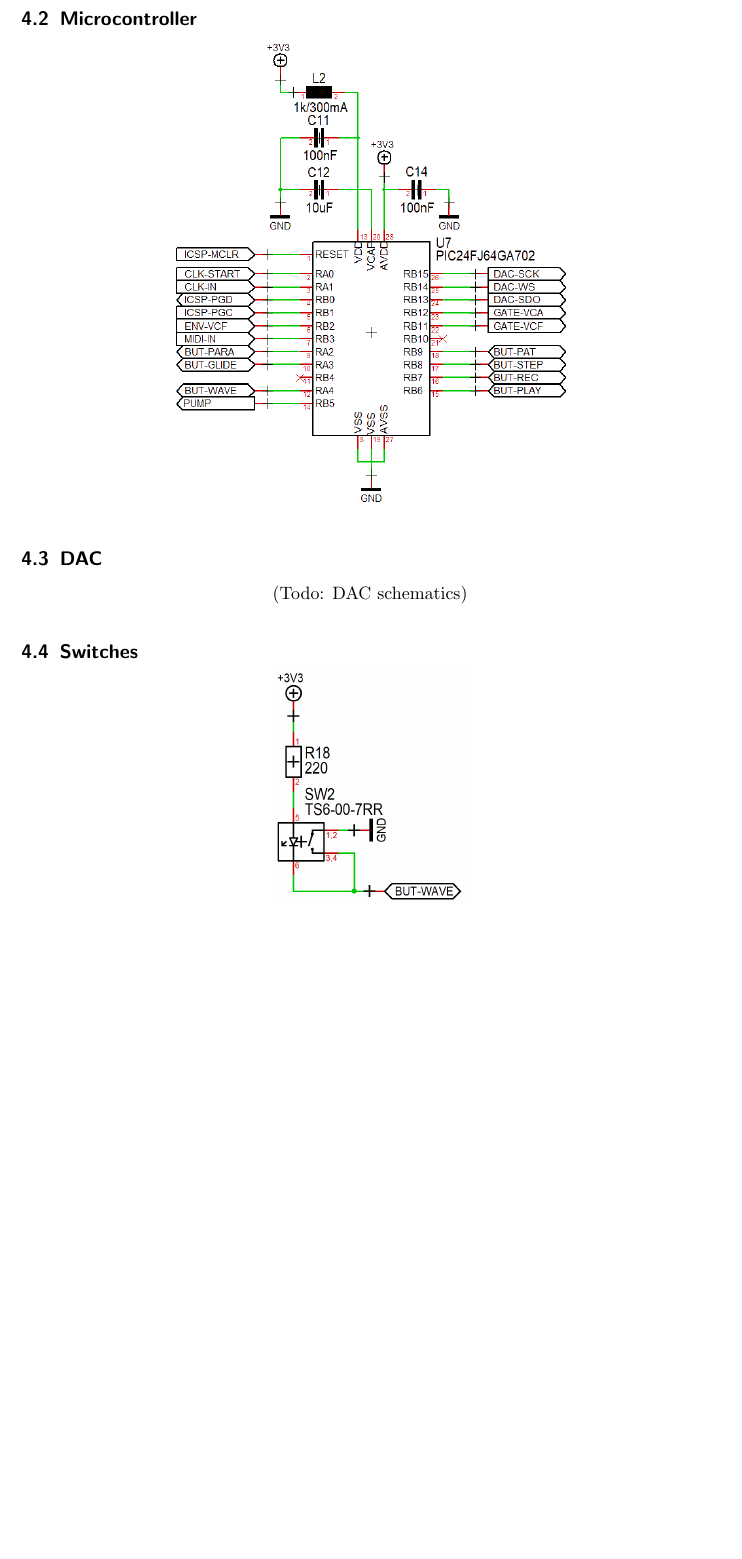
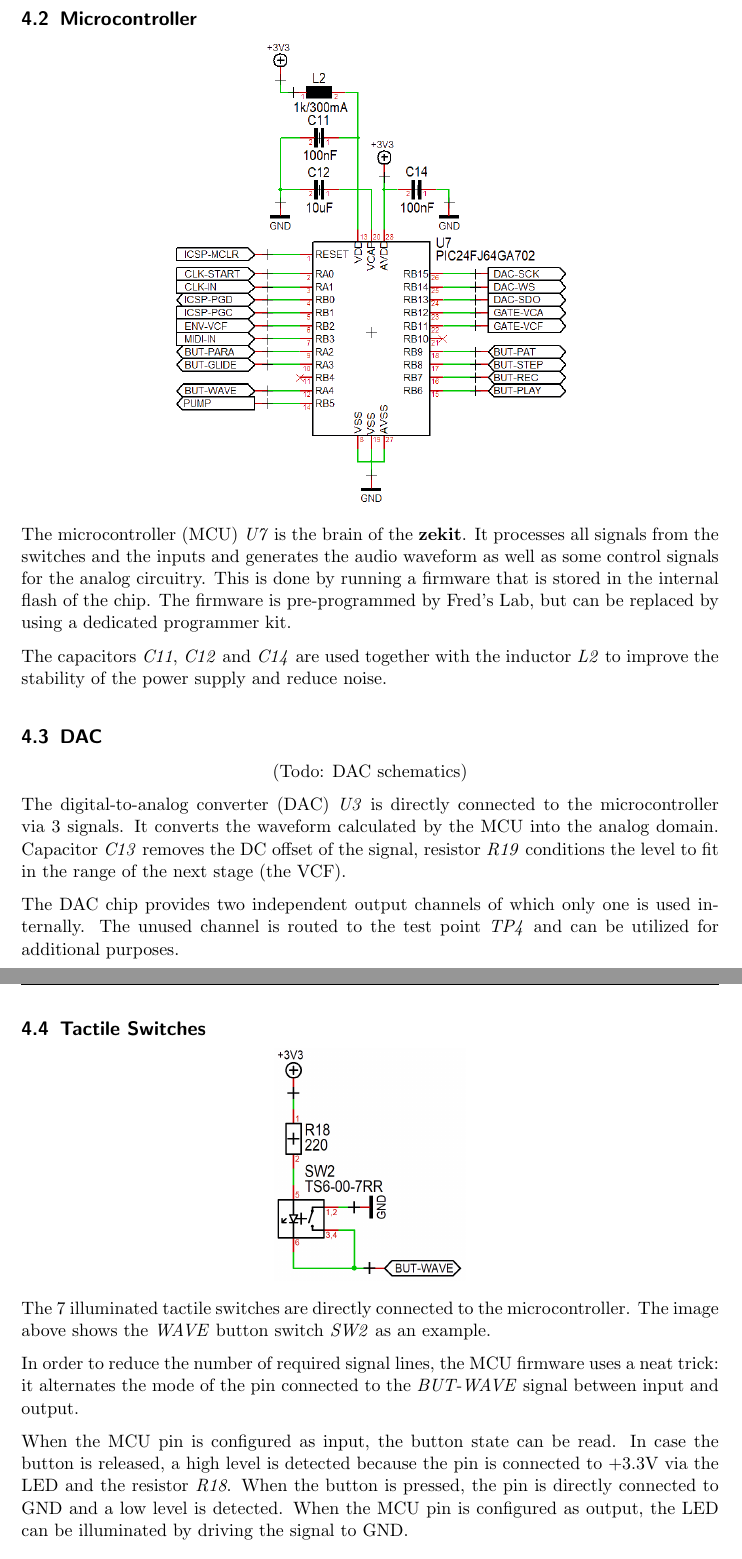
Before and after one commit to Marzac/zekit, a LaTeX document (Instructions/zekit-guide-en.tex): part of page 8 of 14 before the commit and two parts of pages 8 and 9 of 15 after it, the two joined at a grey line, cut so that both start at the same text, the shorter picture padded with empty space. Compiled offline with pdfLaTeX.

Commit message:
Guide: MCU, DAC, tactile switches

```diff
--- a/Instructions/zekit-guide-en.tex
+++ b/Instructions/zekit-guide-en.tex
@@ -297,6 +297,10 @@ Ideally, the output voltage at \emph{TP1} would be -3.3V, but because of the los
     \includegraphics[scale=0.55]{assets/schema-mcu.png}
 \end{center}
 
+The microcontroller (MCU) \emph{U7} is the brain of the \textbf{zekit}. It processes all signals from the switches and the inputs and generates the audio waveform as well as some control signals for the analog circuitry. This is done by running a firmware that is stored in the internal flash of the chip. The firmware is pre-programmed by Fred's Lab, but can be replaced by using a dedicated programmer kit.
+
+The capacitors \emph{C11}, \emph{C12} and \emph{C14} are used together with the inductor \emph{L2} to improve the stability of the power supply and reduce noise.
+
 \subsection{DAC}
 
 \begin{center}
@@ -304,11 +308,21 @@ Ideally, the output voltage at \emph{TP1} would be -3.3V, but because of the los
     % \includegraphics[scale=0.55]{assets/schema-dac.png}
 \end{center}
 
-\subsection{Switches}
+The digital-to-analog converter (DAC) \emph{U3} is directly connected to the microcontroller via 3 signals. It converts the waveform calculated by the MCU into the analog domain. Capacitor \emph{C13} removes the DC offset of the signal, resistor \emph{R19} conditions the level to fit in the range of the next stage (the VCF).
+
+The DAC chip provides two independent output channels of which only one is used internally. The unused channel is routed to the test point \emph{TP4} and can be utilized for additional purposes.
+
+\subsection{Tactile Switches}
 
 \begin{center}
     \includegraphics[scale=0.25]{assets/schema-switch.png}
 \end{center}
+
+The 7 illuminated tactile switches are directly connected to the microcontroller. The image above shows the \emph{WAVE} button switch \emph{SW2} as an example.
+
+In order to reduce the number of required signal lines, the MCU firmware uses a neat trick: it alternates the mode of the pin connected to the \emph{BUT-WAVE} signal between input and output.
+
+When the MCU pin is configured as input, the button state can be read. In case the button is released, a high level is detected because the pin is connected to +3.3V via the LED and the resistor \emph{R18}. When the button is pressed, the pin is directly connected to GND and a low level is detected. When the MCU pin is configured as output, the LED can be illuminated by driving the signal to GND.
 
 \subsection{VCA}
 
```
